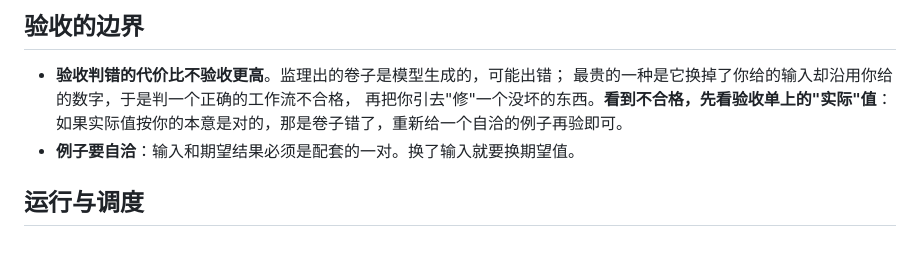
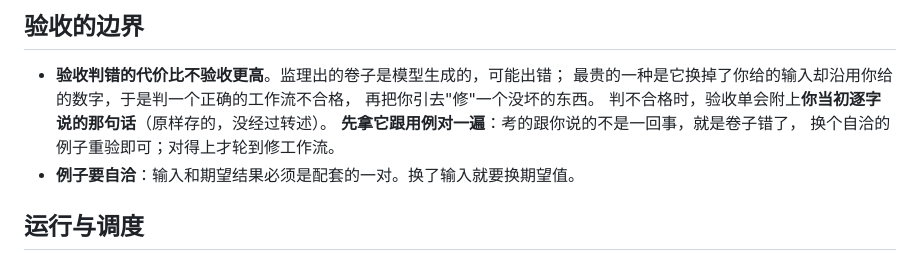
Before and after one commit to FlashBlank7/WorksflowManagerDemo, a Markdown page: docs/known-limits.md, the part around the change. GitHub-like rendering.

Commit message:
known-limits：验收单现在会附上你逐字说的那句话
上一版只说「先看实际值」。现在判不合格时验收单会原样附上
你当初说的话（机械存的，没经过转述），对照方法写得更具体：
考的跟你说的不是一回事就是卷子错了，对得上才轮到修工作流。

Co-Authored-By: Claude Fable 5 <noreply@anthropic.com>

```diff
--- a/docs/known-limits.md
+++ b/docs/known-limits.md
@@ -46,8 +46,10 @@ guanjia 是**薄客户端**，本身不跑模型、不存业务数据。没有
 
 - **验收判错的代价比不验收更高**。监理出的卷子是模型生成的，可能出错；
   最贵的一种是它换掉了你给的输入却沿用你给的数字，于是判一个正确的工作流不合格，
-  再把你引去"修"一个没坏的东西。**看到不合格，先看验收单上的"实际"值**：
-  如果实际值按你的本意是对的，那是卷子错了，重新给一个自洽的例子再验即可。
+  再把你引去"修"一个没坏的东西。
+  判不合格时，验收单会附上**你当初逐字说的那句话**（原样存的，没经过转述）。
+  **先拿它跟用例对一遍**：考的跟你说的不是一回事，就是卷子错了，
+  换个自洽的例子重验即可；对得上才轮到修工作流。
 - **例子要自洽**：输入和期望结果必须是配套的一对。换了输入就要换期望值。
 
 ## 运行与调度
```
